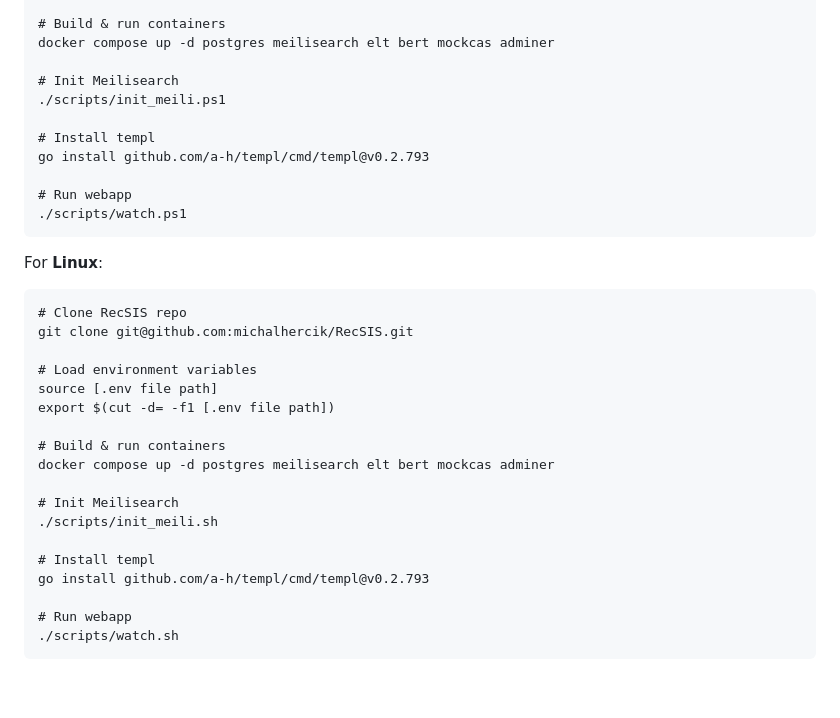
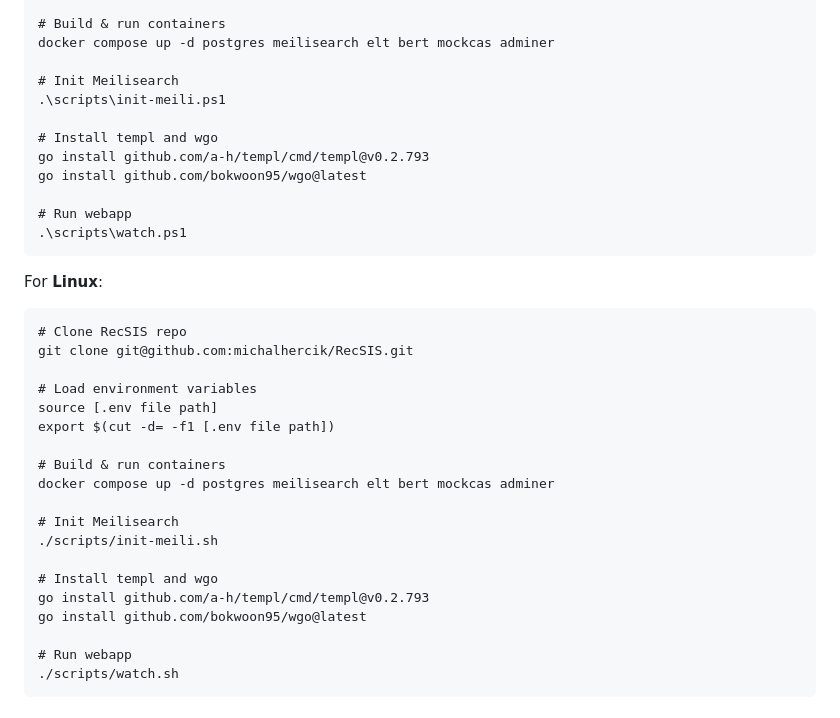
Before and after one commit to michalhercik/RecSIS, a Markdown page: docs/dev-guide.md, the part around one of its changes. GitHub-like rendering; blank space fills up the shorter version.

````diff
--- a/docs/dev-guide.md
+++ b/docs/dev-guide.md
@@ -208,13 +208,14 @@ scripts\init-env.ps1 [.env file path]
 docker compose up -d postgres meilisearch elt bert mockcas adminer
 
 # Init Meilisearch
-./scripts/init_meili.ps1
+.\scripts\init-meili.ps1
 
-# Install templ
+# Install templ and wgo
 go install github.com/a-h/templ/cmd/templ@v0.2.793
+go install github.com/bokwoon95/wgo@latest
 
 # Run webapp
-./scripts/watch.ps1
+.\scripts\watch.ps1
 ```
 
 For **Linux**:
@@ -231,10 +232,11 @@ export $(cut -d= -f1 [.env file path])
 docker compose up -d postgres meilisearch elt bert mockcas adminer
 
 # Init Meilisearch
-./scripts/init_meili.sh
+./scripts/init-meili.sh
 
-# Install templ
+# Install templ and wgo
 go install github.com/a-h/templ/cmd/templ@v0.2.793
+go install github.com/bokwoon95/wgo@latest
 
 # Run webapp
 ./scripts/watch.sh
````
Also changed, not shown: other parts of docs/dev-guide.md (+3 -3 lines), docs/how-to-run.md (+8 -6 lines).
